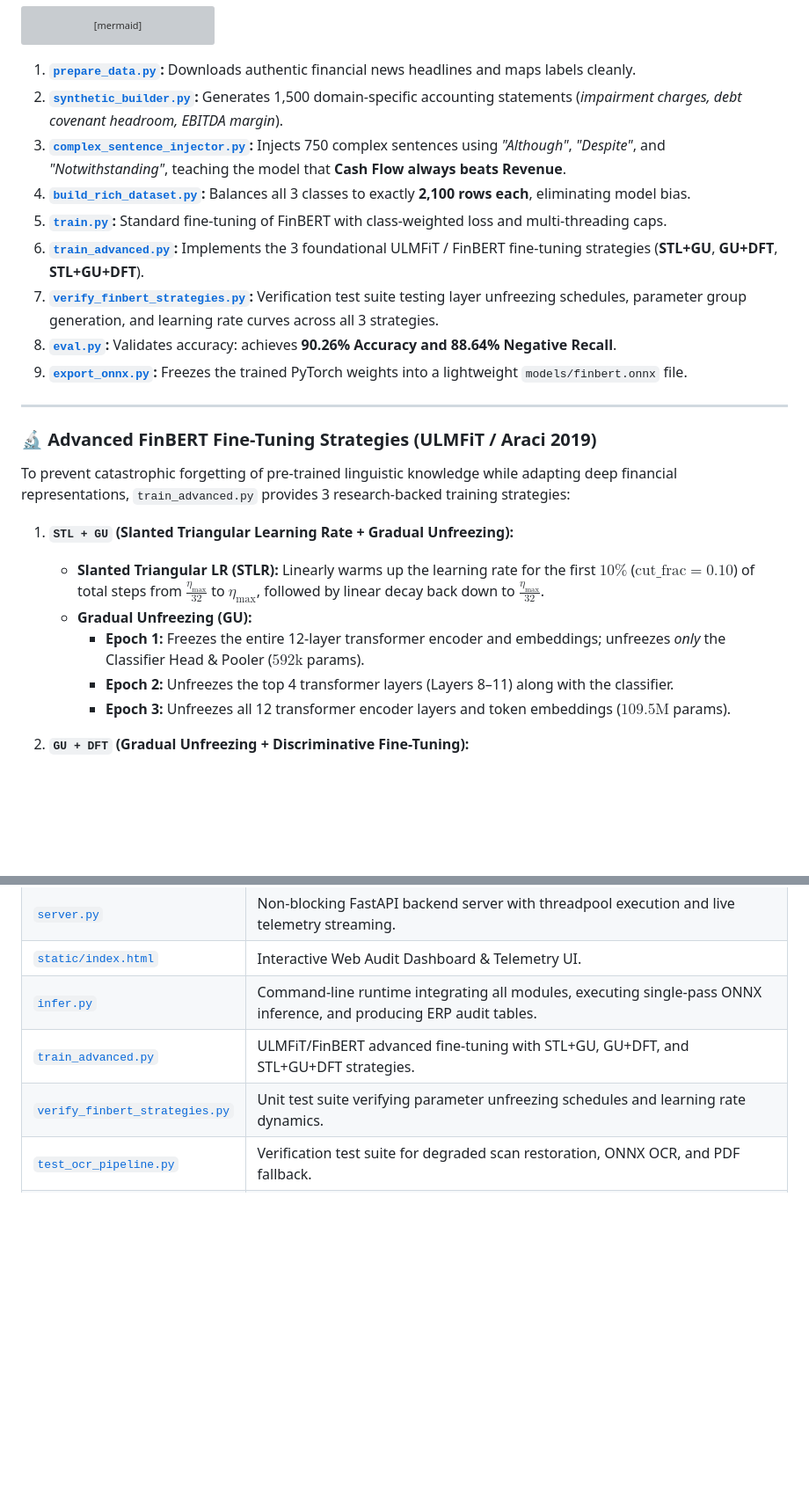
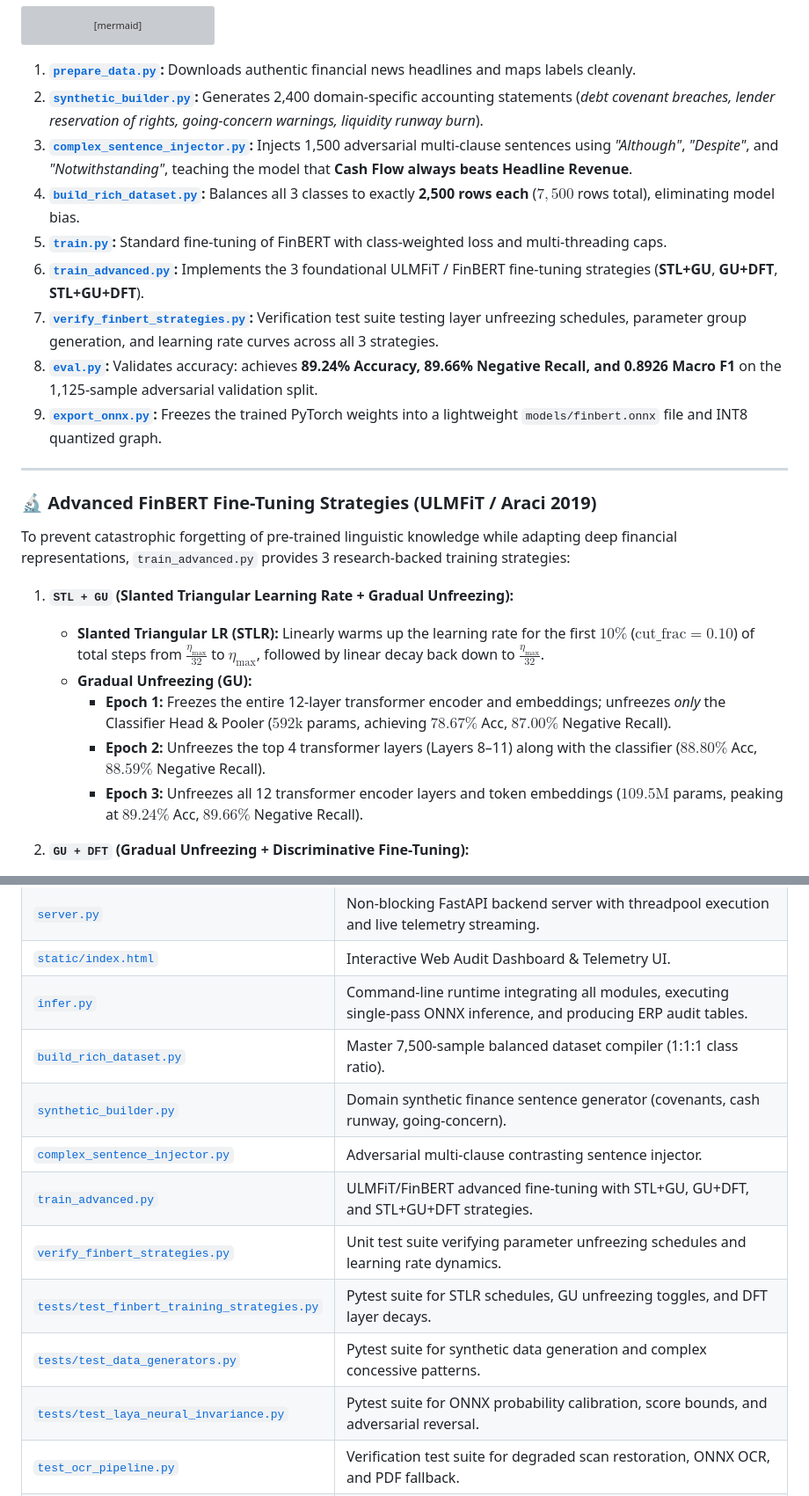
Before and after one commit to Humble-Librarian/Virdixt, a Markdown page: ARCHITECTURE_WALKTHROUGH.md, 2 parts joined by grey strips. Shown at 88% size. GitHub-like rendering; blank space fills up the shorter version; grey boxes are pictures that could not be loaded.

````diff
--- a/ARCHITECTURE_WALKTHROUGH.md
+++ b/ARCHITECTURE_WALKTHROUGH.md
@@ -162,14 +162,14 @@ flowchart LR
 ```
 
 1. **[`prepare_data.py`](file:///d:/Virdixt/prepare_data.py):** Downloads authentic financial news headlines and maps labels cleanly.
-2. **[`synthetic_builder.py`](file:///d:/Virdixt/synthetic_builder.py):** Generates 1,500 domain-specific accounting statements (*impairment charges, debt covenant headroom, EBITDA margin*).
-3. **[`complex_sentence_injector.py`](file:///d:/Virdixt/complex_sentence_injector.py):** Injects 750 complex sentences using *"Although"*, *"Despite"*, and *"Notwithstanding"*, teaching the model that **Cash Flow always beats Revenue**.
-4. **[`build_rich_dataset.py`](file:///d:/Virdixt/build_rich_dataset.py):** Balances all 3 classes to exactly **2,100 rows each**, eliminating model bias.
+2. **[`synthetic_builder.py`](file:///d:/Virdixt/synthetic_builder.py):** Generates 2,400 domain-specific accounting statements (*debt covenant breaches, lender reservation of rights, going-concern warnings, liquidity runway burn*).
+3. **[`complex_sentence_injector.py`](file:///d:/Virdixt/complex_sentence_injector.py):** Injects 1,500 adversarial multi-clause sentences using *"Although"*, *"Despite"*, and *"Notwithstanding"*, teaching the model that **Cash Flow always beats Headline Revenue**.
+4. **[`build_rich_dataset.py`](file:///d:/Virdixt/build_rich_dataset.py):** Balances all 3 classes to exactly **2,500 rows each** ($7,500$ rows total), eliminating model bias.
 5. **[`train.py`](file:///d:/Virdixt/train.py):** Standard fine-tuning of FinBERT with class-weighted loss and multi-threading caps.
 6. **[`train_advanced.py`](file:///d:/Virdixt/train_advanced.py):** Implements the 3 foundational ULMFiT / FinBERT fine-tuning strategies (**STL+GU**, **GU+DFT**, **STL+GU+DFT**).
 7. **[`verify_finbert_strategies.py`](file:///d:/Virdixt/verify_finbert_strategies.py):** Verification test suite testing layer unfreezing schedules, parameter group generation, and learning rate curves across all 3 strategies.
-8. **[`eval.py`](file:///d:/Virdixt/eval.py):** Validates accuracy: achieves **90.26% Accuracy and 88.64% Negative Recall**.
-9. **[`export_onnx.py`](file:///d:/Virdixt/export_onnx.py):** Freezes the trained PyTorch weights into a lightweight `models/finbert.onnx` file.
+8. **[`eval.py`](file:///d:/Virdixt/eval.py):** Validates accuracy: achieves **89.24% Accuracy, 89.66% Negative Recall, and 0.8926 Macro F1** on the 1,125-sample adversarial validation split.
+9. **[`export_onnx.py`](file:///d:/Virdixt/export_onnx.py):** Freezes the trained PyTorch weights into a lightweight `models/finbert.onnx` file and INT8 quantized graph.
 
 ---
 
@@ -180,9 +180,9 @@ To prevent catastrophic forgetting of pre-trained linguistic knowledge while ada
 1. **`STL + GU` (Slanted Triangular Learning Rate + Gradual Unfreezing):**
    - **Slanted Triangular LR (STLR):** Linearly warms up the learning rate for the first $10\%$ ($\text{cut\_frac}=0.10$) of total steps from $\frac{\eta_{\max}}{32}$ to $\eta_{\max}$, followed by linear decay back down to $\frac{\eta_{\max}}{32}$.
    - **Gradual Unfreezing (GU):**
-     - **Epoch 1:** Freezes the entire 12-layer transformer encoder and embeddings; unfreezes *only* the Classifier Head & Pooler ($592\text{k}$ params).
-     - **Epoch 2:** Unfreezes the top 4 transformer layers (Layers 8–11) along with the classifier.
-     - **Epoch 3:** Unfreezes all 12 transformer encoder layers and token embeddings ($109.5\text{M}$ params).
+     - **Epoch 1:** Freezes the entire 12-layer transformer encoder and embeddings; unfreezes *only* the Classifier Head & Pooler ($592\text{k}$ params, achieving $78.67\%$ Acc, $87.00\%$ Negative Recall).
+     - **Epoch 2:** Unfreezes the top 4 transformer layers (Layers 8–11) along with the classifier ($88.80\%$ Acc, $88.59\%$ Negative Recall).
+     - **Epoch 3:** Unfreezes all 12 transformer encoder layers and token embeddings ($109.5\text{M}$ params, peaking at $89.24\%$ Acc, $89.66\%$ Negative Recall).
 
 2. **`GU + DFT` (Gradual Unfreezing + Discriminative Fine-Tuning):**
    - Combines the 3-epoch progressive unfreezing schedule with **Layer-wise Learning Rate Decay (DFT)**.
@@ -211,8 +211,14 @@ To prevent catastrophic forgetting of pre-trained linguistic knowledge while ada
 | [`server.py`](file:///d:/Virdixt/server.py) | Non-blocking FastAPI backend server with threadpool execution and live telemetry streaming. |
 | [`static/index.html`](file:///d:/Virdixt/static/index.html) | Interactive Web Audit Dashboard & Telemetry UI. |
 | [`infer.py`](file:///d:/Virdixt/infer.py) | Command-line runtime integrating all modules, executing single-pass ONNX inference, and producing ERP audit tables. |
+| [`build_rich_dataset.py`](file:///d:/Virdixt/build_rich_dataset.py) | Master 7,500-sample balanced dataset compiler (1:1:1 class ratio). |
+| [`synthetic_builder.py`](file:///d:/Virdixt/synthetic_builder.py) | Domain synthetic finance sentence generator (covenants, cash runway, going-concern). |
+| [`complex_sentence_injector.py`](file:///d:/Virdixt/complex_sentence_injector.py) | Adversarial multi-clause contrasting sentence injector. |
 | [`train_advanced.py`](file:///d:/Virdixt/train_advanced.py) | ULMFiT/FinBERT advanced fine-tuning with STL+GU, GU+DFT, and STL+GU+DFT strategies. |
 | [`verify_finbert_strategies.py`](file:///d:/Virdixt/verify_finbert_strategies.py) | Unit test suite verifying parameter unfreezing schedules and learning rate dynamics. |
+| [`tests/test_finbert_training_strategies.py`](file:///d:/Virdixt/tests/test_finbert_training_strategies.py) | Pytest suite for STLR schedules, GU unfreezing toggles, and DFT layer decays. |
+| [`tests/test_data_generators.py`](file:///d:/Virdixt/tests/test_data_generators.py) | Pytest suite for synthetic data generation and complex concessive patterns. |
+| [`tests/test_laya_neural_invariance.py`](file:///d:/Virdixt/tests/test_laya_neural_invariance.py) | Pytest suite for ONNX probability calibration, score bounds, and adversarial reversal. |
 | [`test_ocr_pipeline.py`](file:///d:/Virdixt/test_ocr_pipeline.py) | Verification test suite for degraded scan restoration, ONNX OCR, and PDF fallback. |
 | [`requirements.txt`](file:///d:/Virdixt/requirements.txt) | Complete local dependencies (Torch, Transformers, ONNX Runtime, OpenCV, RapidOCR, PyMuPDF, FastAPI). |
 
````
Also changed, not shown: other parts of ARCHITECTURE_WALKTHROUGH.md (+1 -1 lines), README.md (+11 -4 lines).
